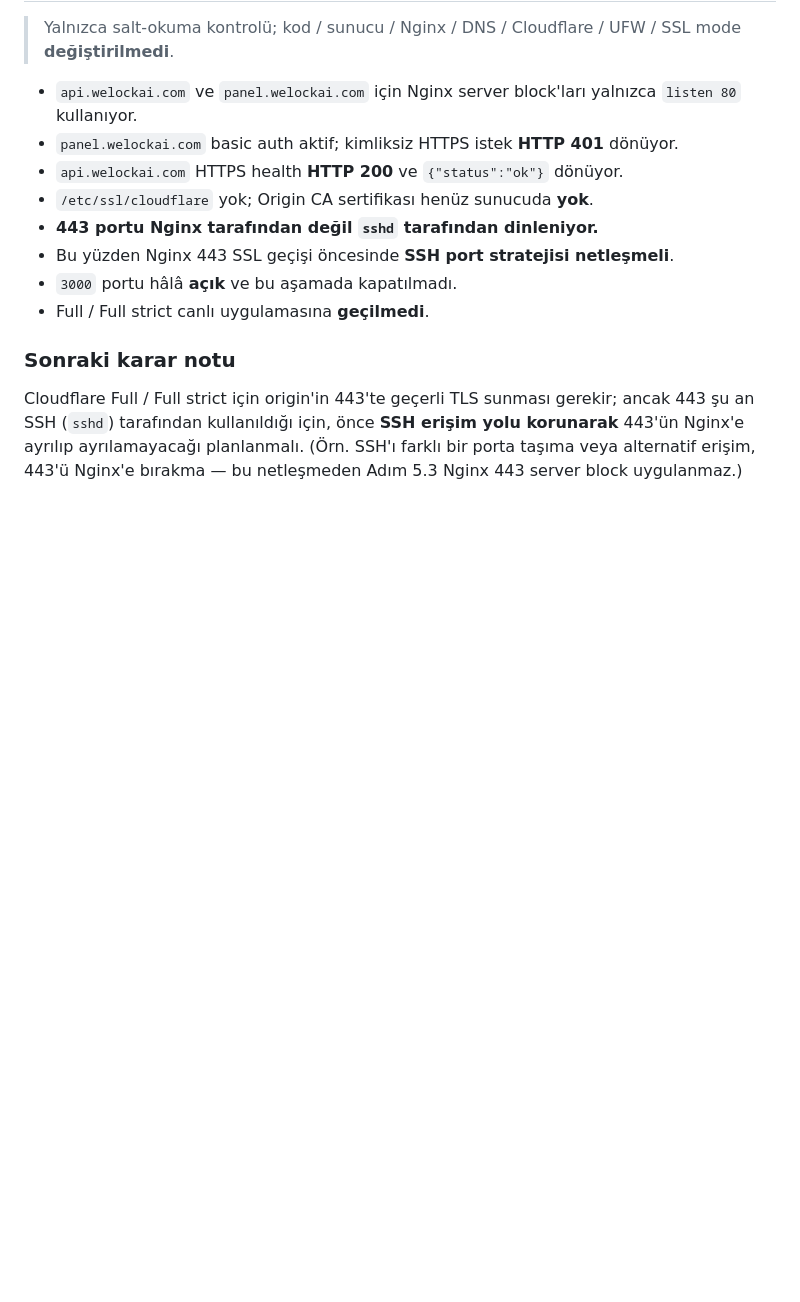
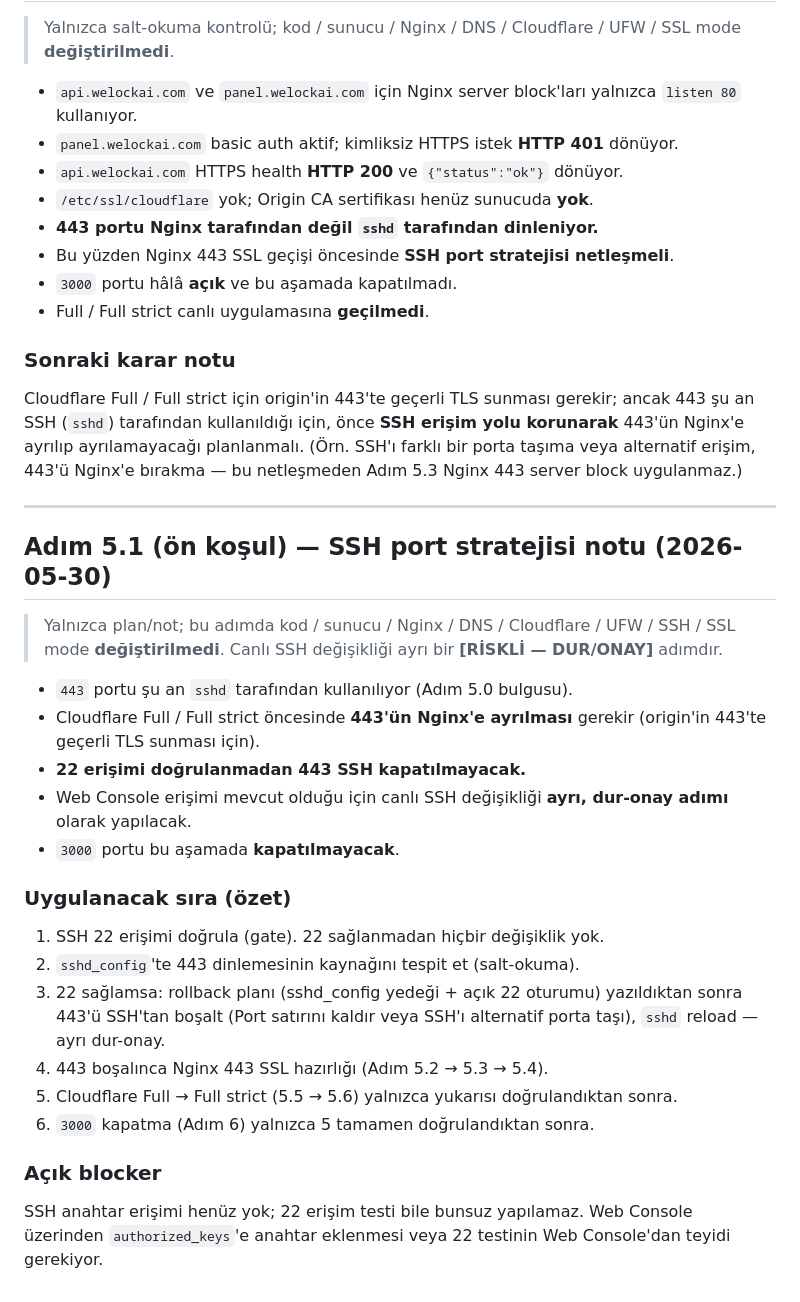
Before and after one commit to candasoz01-cmd/lumos-core, a Markdown page: docs/panel-domain-https-runbook-2026-05-30.md, the part around the change. Drawn GitHub-style; blank space fills up the shorter version.

Commit message:
docs: add step 5.1 ssh port strategy note (443 used by sshd)
Co-authored-by: Cursor <cursoragent@cursor.com>

```diff
--- a/docs/panel-domain-https-runbook-2026-05-30.md
+++ b/docs/panel-domain-https-runbook-2026-05-30.md
@@ -378,3 +378,26 @@ Beklenen: `api` 200 + `{"status":"ok"}`, `panel` 401; **526/525 (SSL handshake)
 
 ### Sonraki karar notu
 Cloudflare Full / Full strict için origin'in 443'te geçerli TLS sunması gerekir; ancak 443 şu an SSH (`sshd`) tarafından kullanıldığı için, önce **SSH erişim yolu korunarak** 443'ün Nginx'e ayrılıp ayrılamayacağı planlanmalı. (Örn. SSH'ı farklı bir porta taşıma veya alternatif erişim, 443'ü Nginx'e bırakma — bu netleşmeden Adım 5.3 Nginx 443 server block uygulanmaz.)
+
+---
+
+## Adım 5.1 (ön koşul) — SSH port stratejisi notu (2026-05-30)
+
+> Yalnızca plan/not; bu adımda kod / sunucu / Nginx / DNS / Cloudflare / UFW / SSH / SSL mode **değiştirilmedi**. Canlı SSH değişikliği ayrı bir **[RİSKLİ — DUR/ONAY]** adımdır.
+
+- `443` portu şu an `sshd` tarafından kullanılıyor (Adım 5.0 bulgusu).
+- Cloudflare Full / Full strict öncesinde **443'ün Nginx'e ayrılması** gerekir (origin'in 443'te geçerli TLS sunması için).
+- **22 erişimi doğrulanmadan 443 SSH kapatılmayacak.**
+- Web Console erişimi mevcut olduğu için canlı SSH değişikliği **ayrı, dur-onay adımı** olarak yapılacak.
+- `3000` portu bu aşamada **kapatılmayacak**.
+
+### Uygulanacak sıra (özet)
+1. SSH 22 erişimi doğrula (gate). 22 sağlanmadan hiçbir değişiklik yok.
+2. `sshd_config`'te 443 dinlemesinin kaynağını tespit et (salt-okuma).
+3. 22 sağlamsa: rollback planı (sshd_config yedeği + açık 22 oturumu) yazıldıktan sonra 443'ü SSH'tan boşalt (Port satırını kaldır veya SSH'ı alternatif porta taşı), `sshd` reload — ayrı dur-onay.
+4. 443 boşalınca Nginx 443 SSL hazırlığı (Adım 5.2 → 5.3 → 5.4).
+5. Cloudflare Full → Full strict (5.5 → 5.6) yalnızca yukarısı doğrulandıktan sonra.
+6. `3000` kapatma (Adım 6) yalnızca 5 tamamen doğrulandıktan sonra.
+
+### Açık blocker
+SSH anahtar erişimi henüz yok; 22 erişim testi bile bunsuz yapılamaz. Web Console üzerinden `authorized_keys`'e anahtar eklenmesi veya 22 testinin Web Console'dan teyidi gerekiyor.
```
